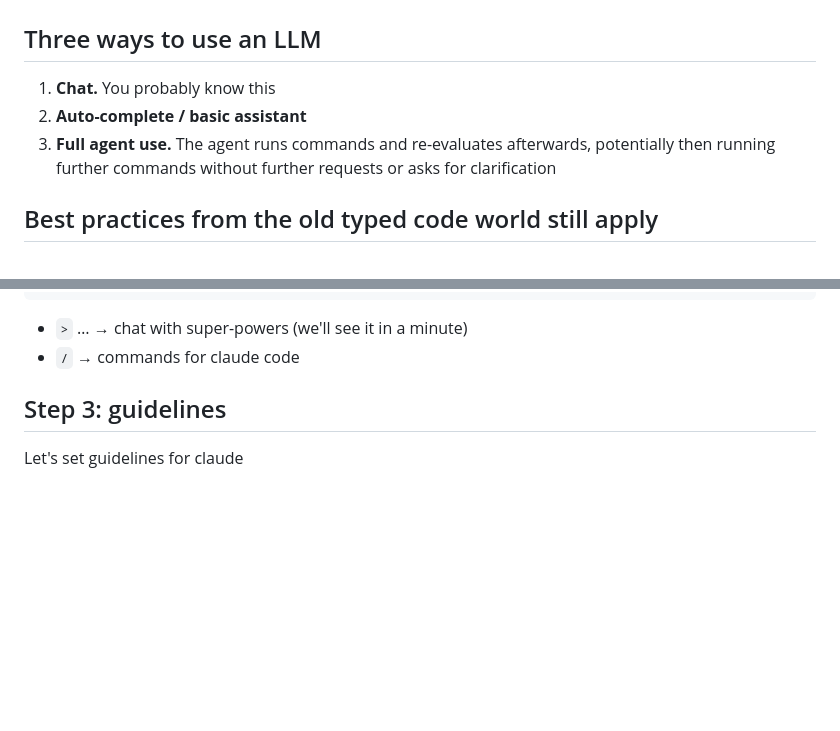
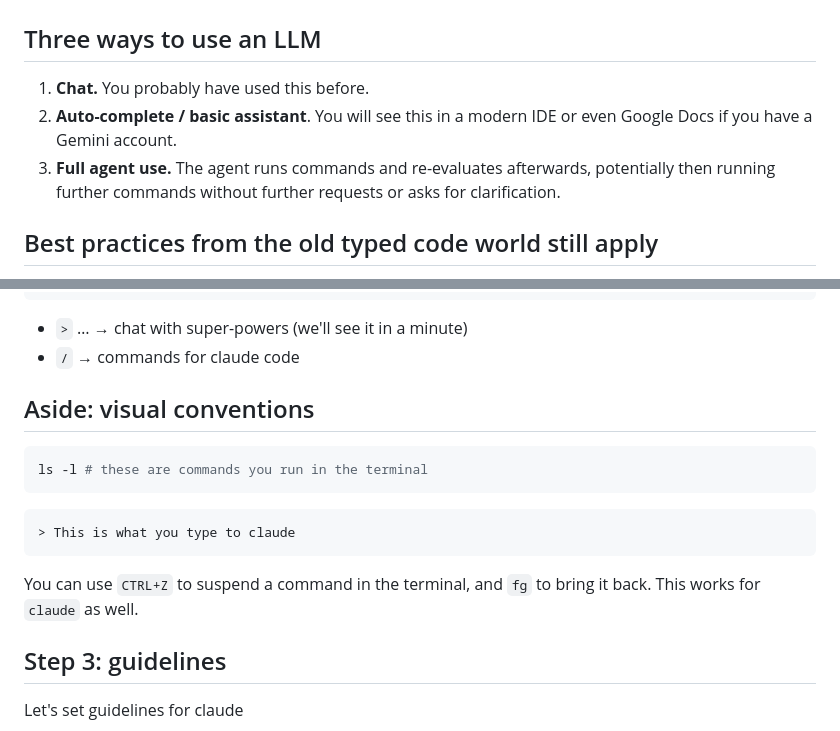
Before and after one commit to luispedro/vibe-workshops, a Markdown page: 1__intro/intro-to-coding-agents.md, 2 parts joined by grey strips. GitHub-like rendering; blank space fills up the shorter version.

Commit message:
ENH add slide on visual conventions, polish intro wording
Co-Authored-By: Claude Opus 5 <noreply@anthropic.com>

````diff
--- a/1__intro/intro-to-coding-agents.md
+++ b/1__intro/intro-to-coding-agents.md
@@ -40,11 +40,12 @@ models/harnesses are constantly changing.
 
 ## Three ways to use an LLM
 
-1. **Chat.** You probably know this
-2. **Auto-complete / basic assistant**
+1. **Chat.** You probably have used this before.
+2. **Auto-complete / basic assistant**. You will see this in a modern IDE or
+   even Google Docs if you have a Gemini account.
 3. **Full agent use.** The agent runs commands and re-evaluates afterwards,
    potentially then running further commands without further requests or asks
-   for clarification
+   for clarification.
 
 
 ## Best practices from the old typed code world still apply
@@ -101,6 +102,19 @@ claude
 
 - `>` … → chat with super-powers (we'll see it in a minute)
 - `/` → commands for claude code
+
+## Aside: visual conventions
+
+```bash
+ls -l # these are commands you run in the terminal
+```
+
+```claude
+> This is what you type to claude
+```
+
+You can use `CTRL+Z` to suspend a command in the terminal, and `fg` to bring it
+back. This works for `claude` as well.
 
 ## Step 3: guidelines
 
````
Also changed, not shown: other parts of 1__intro/intro-to-coding-agents.md (+1 -1 lines).
